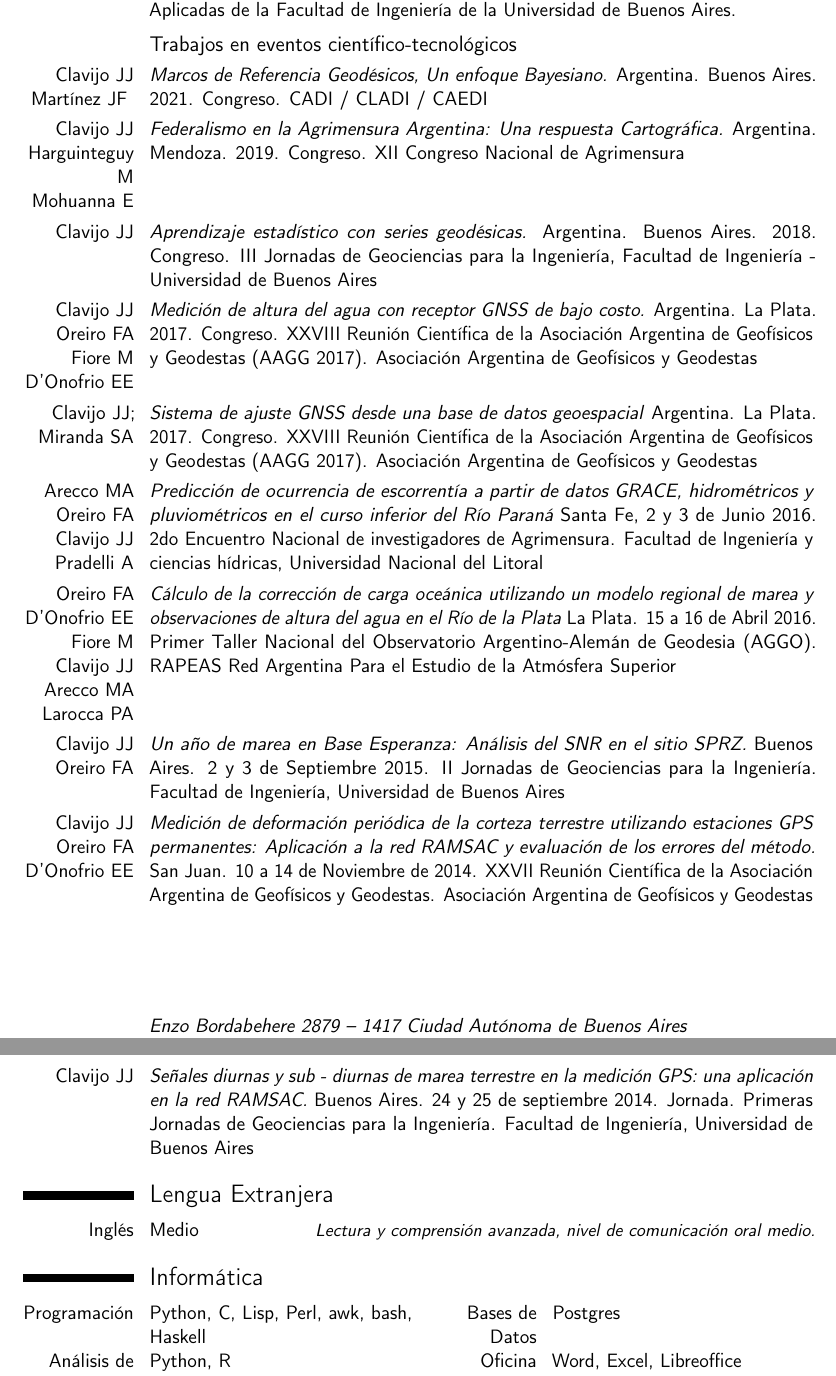
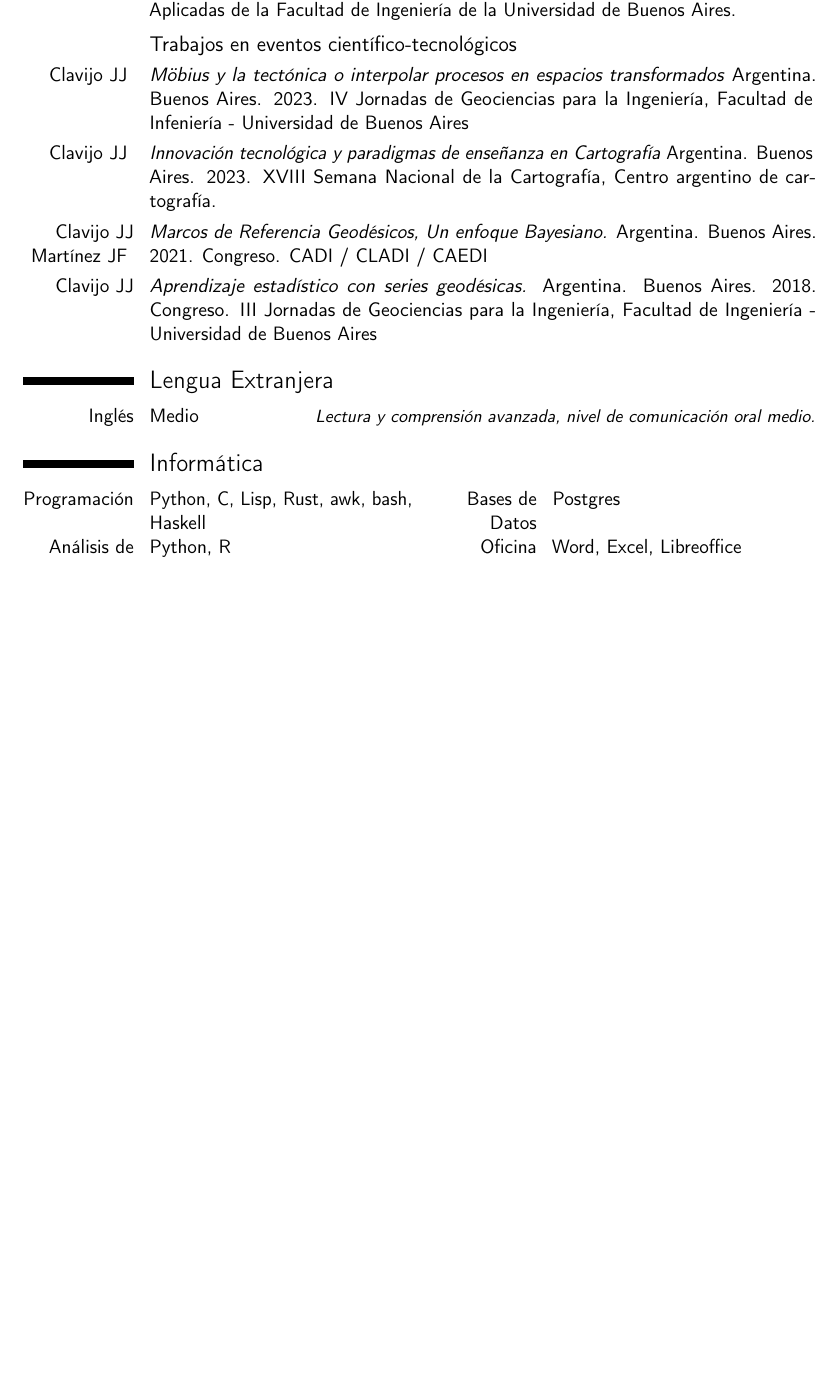
Before and after one commit to jjclavijo/cv, a LaTeX CV (template.tex): two parts of pages 3 and 4 of 4 before the commit and part of page 3 of 3 after it, the two joined at a grey line, cut so that both start at the same text, the shorter picture padded with empty space. Compiled offline with pdfLaTeX.

Commit message:
Diciembre 23

```diff
--- a/template.tex
+++ b/template.tex
@@ -26,7 +26,7 @@
 
 % personal data
 \name{Javier José}{Clavijo}
-\title{Curriculum Vitae - Octubre 2022}                               % optional, remove / comment the line if not wanted
+\title{Curriculum Vitae - Diciembre 2023}                               % optional, remove / comment the line if not wanted
 \address{Enzo Bordabehere 2879}{1417 Ciudad Autónoma de Buenos Aires}{Argentina}% optional, remove / comment the line if not wanted; the "postcode city" and "country" arguments can be omitted or provided empty
 \phone[mobile]{(011)-15-5805-1093}                   % optional, remove / comment the line if not wanted; the optional "type" of the phone can be "mobile" (default), "fixed" or "fax"
 \phone[fixed]{(011)4522-4671}
@@ -34,7 +34,7 @@
 %\homepage{www.johndoe.com}                         % optional, remove / comment the line if not wanted
 \social[linkedin]{javier-j-clavijo}                        % optional, remove / comment the line if not wanted
 %\social[twitter]{jdoe}                             % optional, remove / comment the line if not wanted
-%\social[github]{jdoe}                              % optional, remove / comment the line if not wanted
+\social[github]{jjclavijo}                              % optional, remove / comment the line if not wanted
 %\extrainfo{additional information}                 % optional, remove / comment the line if not wanted
 %\photo[64pt][0.4pt]{picture}                       % optional, remove / comment the line if not wanted; '64pt' is the height the picture must be resized to, 0.4pt is the thickness of the frame around it (put it to 0pt for no frame) and 'picture' is the name of the picture file
 \quote{Ingeniero en Agrimensura, Docente en Cartografía}                                 % optional, remove / comment the line if not wanted
@@ -118,26 +120,29 @@ Aplicadas de la Facultad de Ingeniería de la Universidad de Buenos Aires.}
 
 \subsection{Trabajos en eventos científico-tecnológicos}
 
+\cvitem{Clavijo JJ } {\textit{Möbius y la tectónica o interpolar procesos en espacios transformados} Argentina. Buenos Aires. 2023. IV Jornadas de Geociencias para la Ingeniería, Facultad de Infeniería - Universidad de Buenos Aires }
+
+\cvitem{Clavijo JJ } {\textit{Innovación tecnológica y paradigmas de enseñanza en Cartografía} Argentina. Buenos Aires. 2023. XVIII Semana Nacional de la Cartografía, Centro argentino de cartografía. }
+
 \cvitem{Clavijo JJ \\ Martínez JF } {\textit{Marcos de Referencia Geodésicos, Un enfoque Bayesiano.} Argentina. Buenos Aires. 2021. Congreso. CADI / CLADI / CAEDI }
 
-\cvitem{Clavijo JJ \\ Harguinteguy M \\ Mohuanna E} {\textit{Federalismo en la Agrimensura Argentina: Una respuesta Cartográfica.} Argentina. Mendoza. 2019. Congreso. XII Congreso Nacional de Agrimensura}
+% \cvitem{Clavijo JJ \\ Harguinteguy M \\ Mohuanna E} {\textit{Federalismo en la Agrimensura Argentina: Una respuesta Cartográfica.} Argentina. Mendoza. 2019. Congreso. XII Congreso Nacional de Agrimensura}
 
 \cvitem{Clavijo JJ} {\textit{Aprendizaje estadístico con series geodésicas.} Argentina. Buenos Aires. 2018. Congreso. III Jornadas de Geociencias para la Ingeniería, Facultad de Ingeniería - Universidad de Buenos Aires}
 
-\cvitem{Clavijo JJ \\ Oreiro FA \\ Fiore M \\ D'Onofrio EE} {\textit{Medición de altura del agua con receptor GNSS de bajo costo.} Argentina. La Plata. 2017. Congreso. XXVIII Reunión Científica de la Asociación Argentina de Geofísicos y Geodestas (AAGG 2017). Asociación Argentina de Geofísicos y Geodestas}
+% \cvitem{Clavijo JJ \\ Oreiro FA \\ Fiore M \\ D'Onofrio EE} {\textit{Medición de altura del agua con receptor GNSS de bajo costo.} Argentina. La Plata. 2017. Congreso. XXVIII Reunión Científica de la Asociación Argentina de Geofísicos y Geodestas (AAGG 2017). Asociación Argentina de Geofísicos y Geodestas}
 
-\cvitem{Clavijo JJ; Miranda SA} {\textit{Sistema de ajuste GNSS desde una base de datos geoespacial} Argentina. La Plata. 2017. Congreso. XXVIII Reunión Científica de la Asociación Argentina de Geofísicos y Geodestas (AAGG 2017). Asociación Argentina de Geofísicos y Geodestas}
+% \cvitem{Clavijo JJ; Miranda SA} {\textit{Sistema de ajuste GNSS desde una base de datos geoespacial} Argentina. La Plata. 2017. Congreso. XXVIII Reunión Científica de la Asociación Argentina de Geofísicos y Geodestas (AAGG 2017). Asociación Argentina de Geofísicos y Geodestas}
 
-\cvitem{Arecco MA \\ Oreiro FA \\ Clavijo JJ \\ Pradelli A} {\textit{Predicción de ocurrencia de escorrentía a partir de datos GRACE, hidrométricos y pluviométricos en el curso inferior del Río Paraná} Santa Fe, 2 y 3 de Junio 2016. 2do Encuentro Nacional de investigadores de Agrimensura. Facultad de Ingeniería y ciencias hídricas, Universidad Nacional del Litoral }
+% \cvitem{Arecco MA \\ Oreiro FA \\ Clavijo JJ \\ Pradelli A} {\textit{Predicción de ocurrencia de escorrentía a partir de datos GRACE, hidrométricos y pluviométricos en el curso inferior del Río Paraná} Santa Fe, 2 y 3 de Junio 2016. 2do Encuentro Nacional de investigadores de Agrimensura. Facultad de Ingeniería y ciencias hídricas, Universidad Nacional del Litoral }
 
-\cvitem{Oreiro FA \\ D'Onofrio EE \\ Fiore M \\ Clavijo JJ \\ Arecco MA \\ Larocca PA} {\textit{Cálculo de la corrección de carga oceánica utilizando un modelo regional de marea y observaciones de altura del agua en el Río de la Plata} La Plata. 15 a 16 de Abril 2016.  Primer Taller Nacional del Observatorio Argentino-Alemán de Geodesia (AGGO). RAPEAS Red Argentina Para el Estudio de la Atmósfera Superior}
+% \cvitem{Oreiro FA \\ D'Onofrio EE \\ Fiore M \\ Clavijo JJ \\ Arecco MA \\ Larocca PA} {\textit{Cálculo de la corrección de carga oceánica utilizando un modelo regional de marea y observaciones de altura del agua en el Río de la Plata} La Plata. 15 a 16 de Abril 2016.  Primer Taller Nacional del Observatorio Argentino-Alemán de Geodesia (AGGO). RAPEAS Red Argentina Para el Estudio de la Atmósfera Superior}
 
-\cvitem{Clavijo JJ \\ Oreiro FA} {\textit{Un año de marea en Base Esperanza: Análisis del SNR en el sitio SPRZ.} Buenos Aires. 2 y 3 de Septiembre 2015. II Jornadas de Geociencias para la Ingeniería. Facultad de Ingeniería, Universidad de Buenos Aires}
+% \cvitem{Clavijo JJ \\ Oreiro FA} {\textit{Un año de marea en Base Esperanza: Análisis del SNR en el sitio SPRZ.} Buenos Aires. 2 y 3 de Septiembre 2015. II Jornadas de Geociencias para la Ingeniería. Facultad de Ingeniería, Universidad de Buenos Aires}
 
+% \cvitem{Clavijo JJ \\ Oreiro FA \\ D'Onofrio EE}{ \textit{Medición de deformación periódica de la corteza terrestre utilizando estaciones GPS permanentes: Aplicación a la red RAMSAC y evaluación de los errores del método.} San Juan. 10 a 14 de Noviembre de 2014. XXVII Reunión Científica de la Asociación Argentina de Geofísicos y Geodestas. Asociación Argentina de Geofísicos y Geodestas}
 
-\cvitem{Clavijo JJ \\ Oreiro FA \\ D'Onofrio EE}{ \textit{Medición de deformación periódica de la corteza terrestre utilizando estaciones GPS permanentes: Aplicación a la red RAMSAC y evaluación de los errores del método.} San Juan. 10 a 14 de Noviembre de 2014. XXVII Reunión Científica de la Asociación Argentina de Geofísicos y Geodestas. Asociación Argentina de Geofísicos y Geodestas}
-
-\cvitem{Clavijo JJ}{ \textit{Señales diurnas y sub - diurnas de marea terrestre en la medición GPS: una aplicación en la red RAMSAC.} Buenos Aires. 24 y 25 de septiembre 2014. Jornada. Primeras Jornadas de Geociencias para la Ingeniería. Facultad de Ingeniería, Universidad de Buenos Aires}
+% \cvitem{Clavijo JJ}{ \textit{Señales diurnas y sub - diurnas de marea terrestre en la medición GPS: una aplicación en la red RAMSAC.} Buenos Aires. 24 y 25 de septiembre 2014. Jornada. Primeras Jornadas de Geociencias para la Ingeniería. Facultad de Ingeniería, Universidad de Buenos Aires}
 
 %\section{Asistencia a Congresos}
 %
@@ -153,7 +158,7 @@ Aplicadas de la Facultad de Ingeniería de la Universidad de Buenos Aires.}
 \cvitemwithcomment{Inglés}{Medio}{Lectura y comprensión avanzada, nivel de comunicación oral medio.}
 
 \section{Informática}
-\cvdoubleitem{Programación}{Python, C, Lisp, Perl, awk, bash, Haskell}{Bases de Datos}{Postgres}
+\cvdoubleitem{Programación}{Python, C, Lisp, Rust, awk, bash, Haskell}{Bases de Datos}{Postgres}
 \cvdoubleitem{Análisis de Datos}{Python, R}{Oficina}{Word, Excel, Libreoffice}
 \cvdoubleitem{Infraestructura}{Docker, Git, Podman/Buildah}{Sistemas Operativos}{Linux, Windows}
 \cvdoubleitem{Edición}{Inkscape, GIMP, Latex}{Dibujo}{CAD:AutoCAD, BricsCAD}
```
Also changed, not shown: template.pdf (deleted), template.tex (20 more changed lines).
